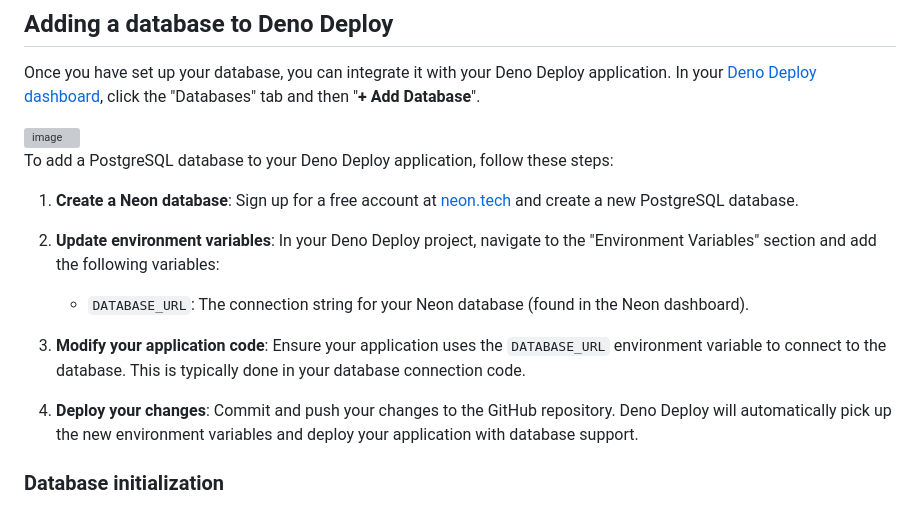
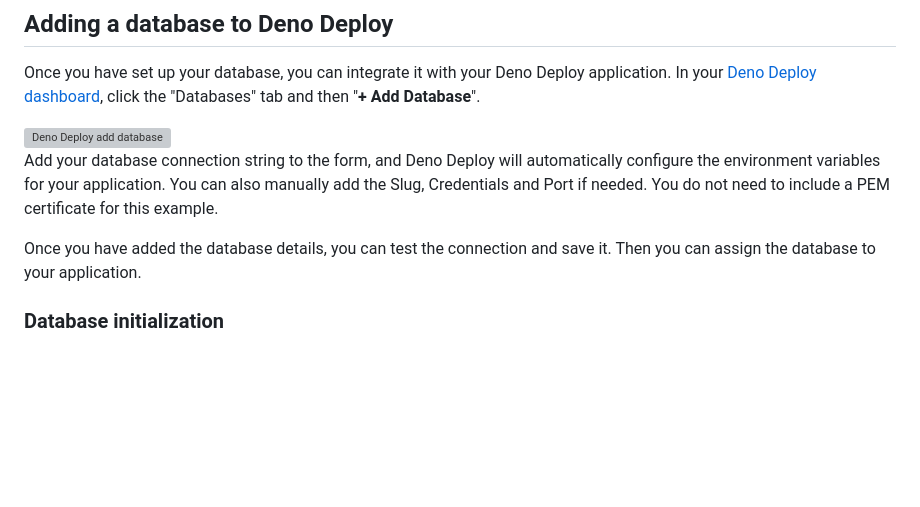
Before and after one commit to thisisjofrank/game-tutorial-stage-4, a Markdown page: README.md, the part around the change. Drawn GitHub-style; blank space fills up the shorter version; grey boxes are pictures that could not be loaded.

Commit message:
update deploy database update

```diff
--- a/README.md
+++ b/README.md
@@ -94,19 +94,12 @@ DATABASE_URL=postgresql://username:password@localhost:5432/dino_runner
 Once you have set up your database, you can integrate it with your Deno Deploy
 application. In your [Deno Deploy dashboard](https://app.deno.com/), click the "Databases" tab and then "**+ Add Database**".
 
-<img width="511" height="1279" alt="image" src="https://github.com/user-attachments/assets/28a4ac6a-2054-4f44-b043-13c335051eff" />
+<img width="256" height="640" alt="Deno Deploy add database" src="https://github.com/user-attachments/assets/28a4ac6a-2054-4f44-b043-13c335051eff" />
 
-To add a PostgreSQL database to your Deno Deploy application, follow these steps:
+Add your database connection string to the form, and Deno Deploy will automatically
+configure the environment variables for your application. You can also manually add the Slug, Credentials and Port if needed. You do not need to include a PEM certificate for this example.
 
-1. **Create a Neon database**: Sign up for a free account at [neon.tech](https://neon.tech) and create a new PostgreSQL database.
-
-2. **Update environment variables**: In your Deno Deploy project, navigate to the "Environment Variables" section and add the following variables:
-
-   - `DATABASE_URL`: The connection string for your Neon database (found in the Neon dashboard).
-
-3. **Modify your application code**: Ensure your application uses the `DATABASE_URL` environment variable to connect to the database. This is typically done in your database connection code.
-
-4. **Deploy your changes**: Commit and push your changes to the GitHub repository. Deno Deploy will automatically pick up the new environment variables and deploy your application with database support.
+Once you have added the database details, you can test the connection and save it. Then you can assign the database to your application.
 
 ### Database initialization
 
```
